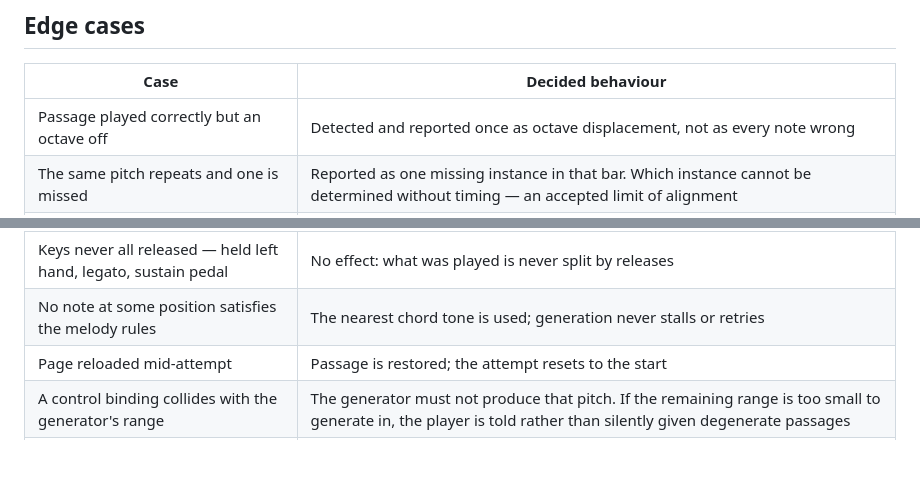
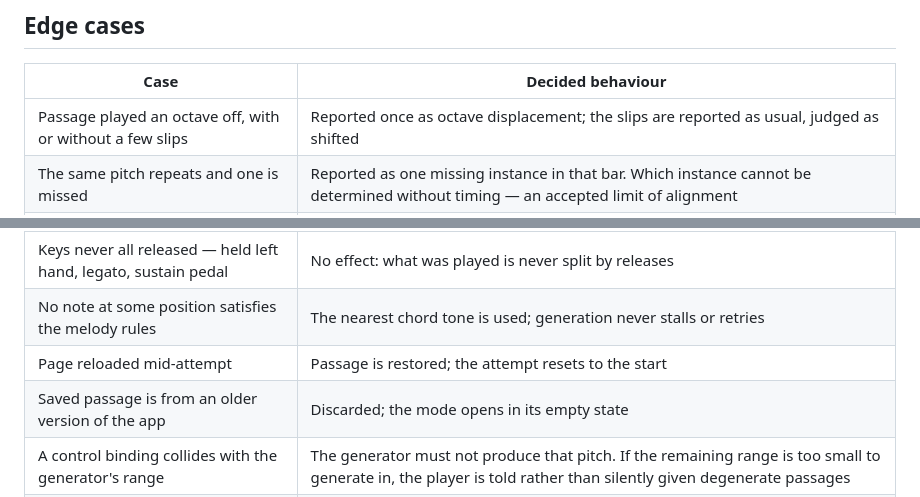
Before and after one commit to ChipCheap/Doki-s-Piano-Chord-Trainer, a Markdown page: SequenceMode.framework.md, 2 parts joined by grey strips. GitHub-like rendering; blank space fills up the shorter version.

```diff
--- a/SequenceMode.framework.md
+++ b/SequenceMode.framework.md
@@ -173,7 +186,7 @@ them. How that is done is a matter for specification.
 
 | Case | Decided behaviour |
 |---|---|
-| Passage played correctly but an octave off | Detected and reported once as octave displacement, not as every note wrong |
+| Passage played an octave off, with or without a few slips | Reported once as octave displacement; the slips are reported as usual, judged as shifted |
 | The same pitch repeats and one is missed | Reported as one missing instance in that bar. Which instance cannot be determined without timing — an accepted limit of alignment |
 | Player gives up partway | Manual end; review covers what was played, remaining bars reported as not attempted |
 | Input drops or corrupts a note | Alignment absorbs it; the attempt continues rather than derailing |
@@ -182,6 +195,7 @@ them. How that is done is a matter for specification.
 | Keys never all released — held left hand, legato, sustain pedal | No effect: what was played is never split by releases |
 | No note at some position satisfies the melody rules | The nearest chord tone is used; generation never stalls or retries |
 | Page reloaded mid-attempt | Passage is restored; the attempt resets to the start |
+| Saved passage is from an older version of the app | Discarded; the mode opens in its empty state |
 | A control binding collides with the generator's range | The generator must not produce that pitch. If the remaining range is too small to generate in, the player is told rather than silently given degenerate passages |
 | Hand would cross the clef boundary | Never generated — see invariants |
 | Playback requested before an attempt | Not offered |
```
Also changed, not shown: other parts of SequenceMode.framework.md (+32 -19 lines), SequenceMode.architecture.md (+8 -6 lines), architecture.md (+7 -3 lines).
